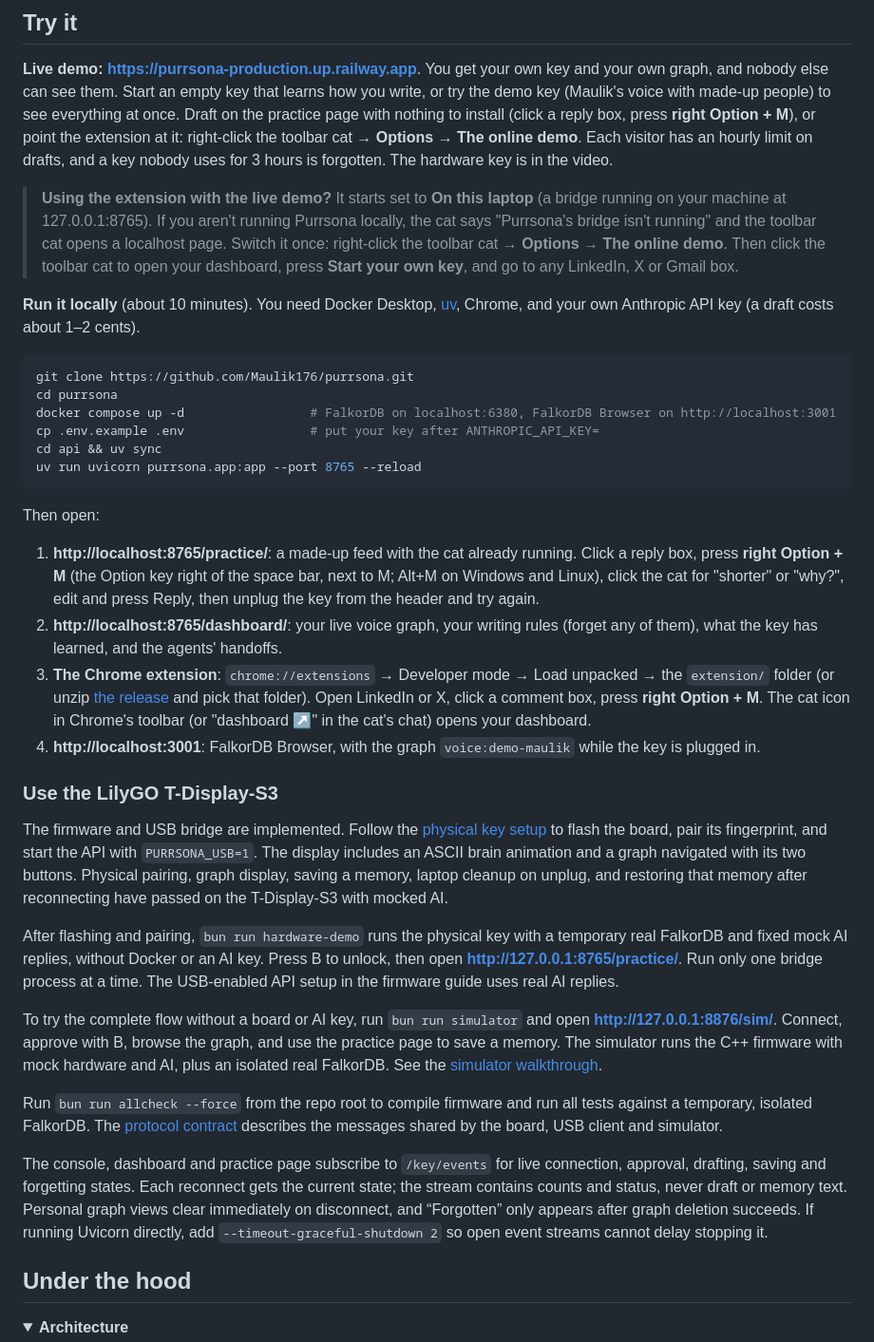
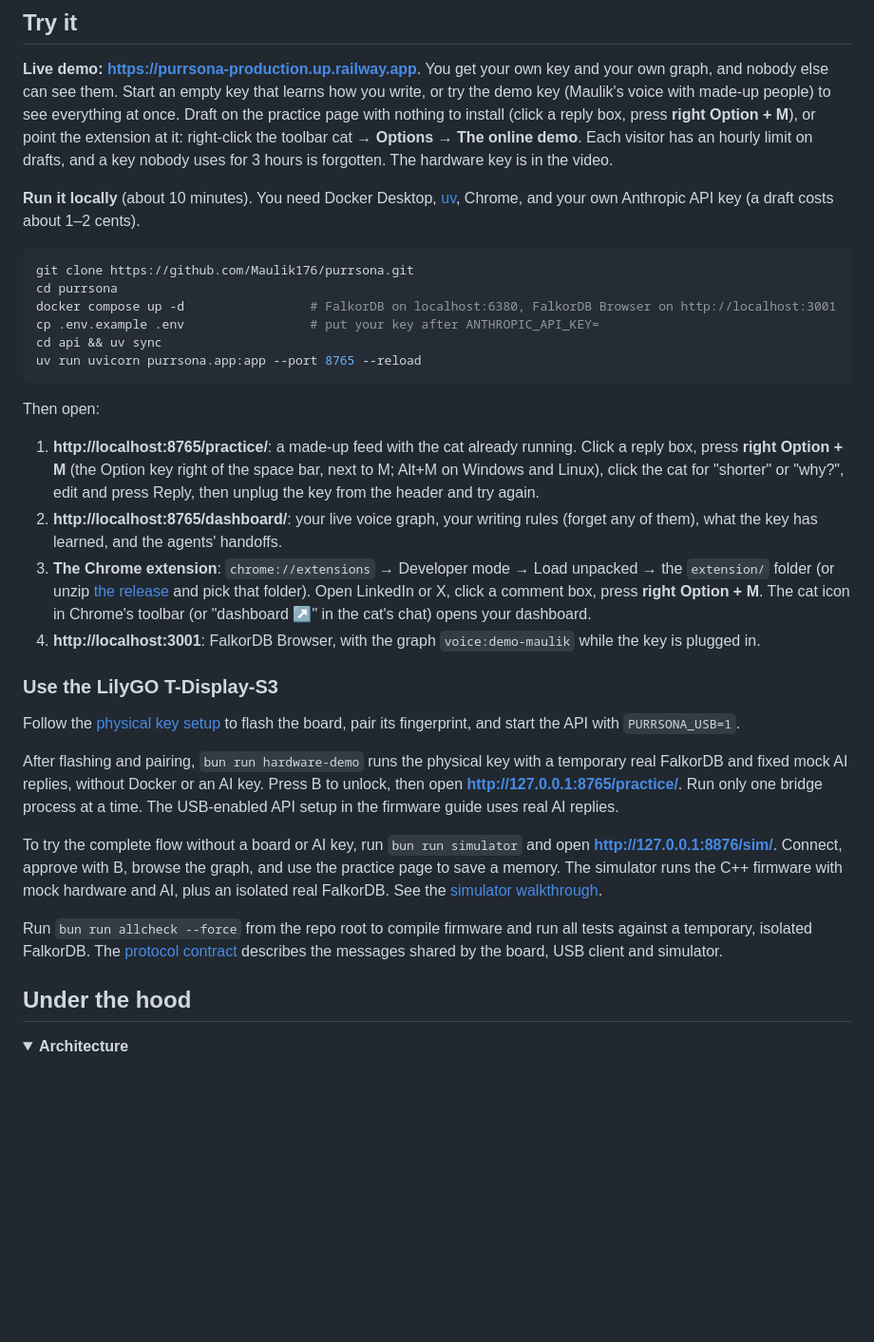
Before and after one commit to Maulik176/purrsona, a Markdown page: README.md, the part around one of its changes. Shown at 95% size. Drawn GitHub-style; folded sections open; blank space fills up the shorter version.

````diff
--- a/README.md
+++ b/README.md
@@ -190,8 +186,6 @@ LinkedIn and X direct messages are left out on purpose: the cat doesn't appear t
 
 **Live demo: https://purrsona-production.up.railway.app**. You get your own key and your own graph, and nobody else can see them. Start an empty key that learns how you write, or try the demo key (Maulik's voice with made-up people) to see everything at once. Draft on the practice page with nothing to install (click a reply box, press **right Option + M**), or point the extension at it: right-click the toolbar cat → **Options** → **The online demo**. Each visitor has an hourly limit on drafts, and a key nobody uses for 3 hours is forgotten. The hardware key is in the video.
 
-> **Using the extension with the live demo?** It starts set to **On this laptop** (a bridge running on your machine at 127.0.0.1:8765). If you aren't running Purrsona locally, the cat says "Purrsona's bridge isn't running" and the toolbar cat opens a localhost page. Switch it once: right-click the toolbar cat → **Options** → **The online demo**. Then click the toolbar cat to open your dashboard, press **Start your own key**, and go to any LinkedIn, X or Gmail box.
-
 **Run it locally** (about 10 minutes). You need Docker Desktop, [uv](https://docs.astral.sh/uv/getting-started/installation/), Chrome, and your own Anthropic API key (a draft costs about 1–2 cents).
 
 ```bash
@@ -204,6 +198,7 @@ uv run uvicorn purrsona.app:app --port 8765 --reload
 ```
 
 Then open:
+
 1. **http://localhost:8765/practice/**: a made-up feed with the cat already running. Click a reply box, press **right Option + M** (the Option key right of the space bar, next to M; Alt+M on Windows and Linux), click the cat for "shorter" or "why?", edit and press Reply, then unplug the key from the header and try again.
 2. **http://localhost:8765/dashboard/**: your live voice graph, your writing rules (forget any of them), what the key has learned, and the agents' handoffs.
 3. **The Chrome extension**: `chrome://extensions` → Developer mode → Load unpacked → the `extension/` folder (or unzip [the release](https://github.com/Maulik176/purrsona/releases/latest) and pick that folder). Open LinkedIn or X, click a comment box, press **right Option + M**. The cat icon in Chrome's toolbar (or "dashboard ↗" in the cat's chat) opens your dashboard.
@@ -211,12 +206,8 @@ Then open:
 
 ### Use the LilyGO T-Display-S3
 
-The firmware and USB bridge are implemented. Follow the
-[physical key setup](firmware/README.md) to flash the board, pair its fingerprint,
-and start the API with `PURRSONA_USB=1`. The display includes an ASCII brain
-animation and a graph navigated with its two buttons. Physical pairing, graph
-display, saving a memory, laptop cleanup on unplug, and restoring that memory
-after reconnecting have passed on the T-Display-S3 with mocked AI.
+Follow the [physical key setup](firmware/README.md) to flash the board, pair its fingerprint,
+and start the API with `PURRSONA_USB=1`.
 
 After flashing and pairing, `bun run hardware-demo` runs the physical key with
 a temporary real FalkorDB and fixed mock AI replies, without Docker or an AI key.
@@ -233,13 +224,6 @@ Run `bun run allcheck --force` from the repo root to compile firmware and run al
 tests against a temporary, isolated FalkorDB. The
 [protocol contract](docs/PROTOCOL.md) describes the messages shared by the board,
 USB client and simulator.
-
-The console, dashboard and practice page subscribe to `/key/events` for live
-connection, approval, drafting, saving and forgetting states. Each reconnect gets
-the current state; the stream contains counts and status, never draft or memory
-text. Personal graph views clear immediately on disconnect, and “Forgotten” only
-appears after graph deletion succeeds. If running Uvicorn directly, add
-`--timeout-graceful-shutdown 2` so open event streams cannot delay stopping it.
 
 ## Under the hood
 
````
Also changed, not shown: other parts of README.md (+25 -40 lines).
